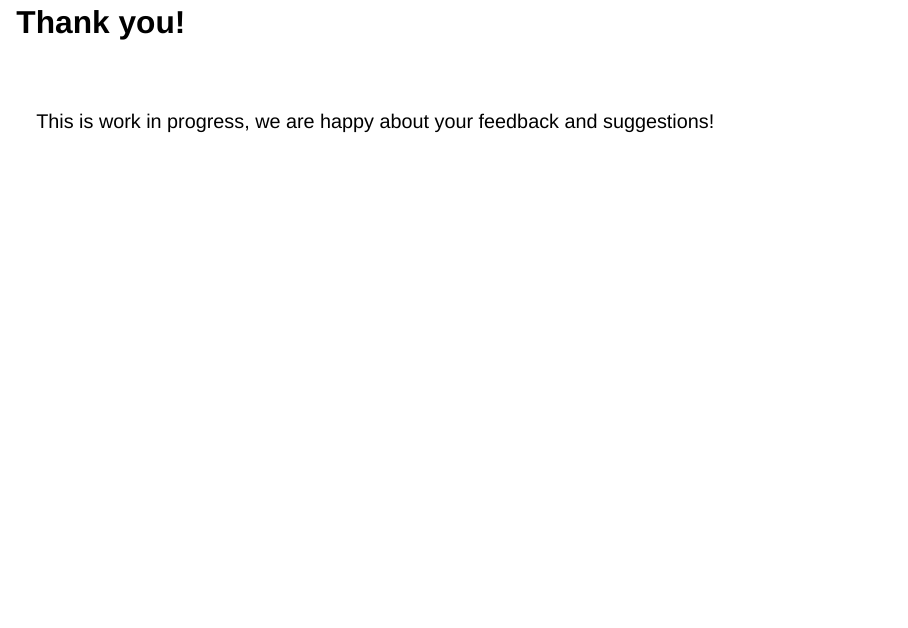
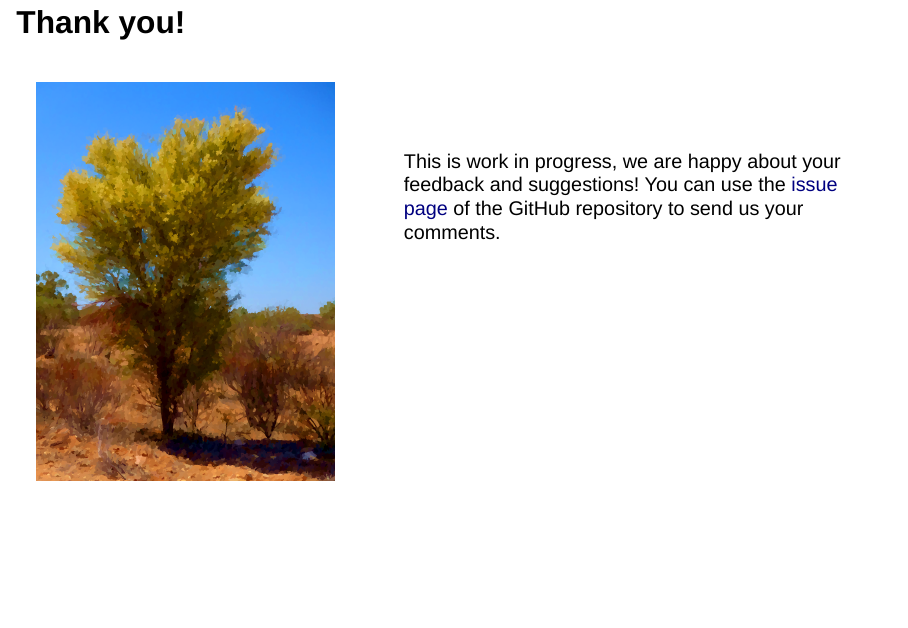
Before and after one commit to uschiLaa/icds23, a Quarto document (index.qmd): page 17 of 17. Rendered offline with R 4.5, knitr and Pandoc in place of Quarto, with nearby package versions; drawn as Slidy slides in place of the format the file asks for; code that draws random numbers runs with fixed seeds of ours; some code elsewhere in the file could not run offline.

Commit message:
Link to issue page added

```diff
--- a/index.qmd
+++ b/index.qmd
@@ -495,8 +495,19 @@ Radial SVM
 
 # Thank you!
 
+::: columns
+::: {.column width="40%"}
+
+![](mulga.png)
+:::
+
+::: {.column width="60%"}
+
+<br>
 <br>
 
-This is work in progress, we are happy about your feedback and suggestions!
+This is work in progress, we are happy about your feedback and suggestions! You can use the [issue page](https://github.com/dicook/mulgar_book/issues) of the GitHub repository to send us your comments.
 
 <br>
+:::
+:::
```
Also changed, not shown: index.html.
